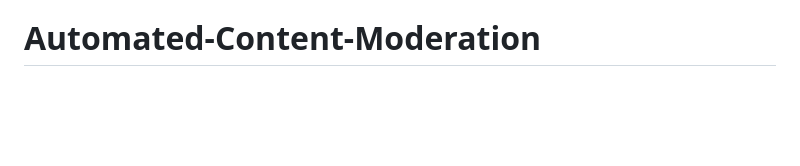
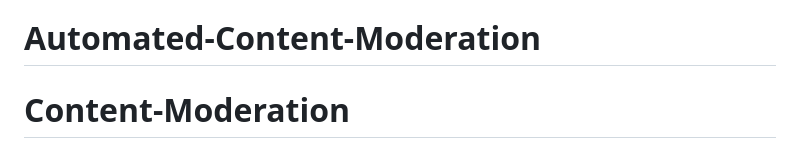
Before and after one commit to SamaKhan35/Automated-Content-Moderation, a Markdown page: README.md, the part around the change. Drawn GitHub-style; blank space fills up the shorter version.

```diff
--- a/README.md
+++ b/README.md
@@ -51,3 +51,4 @@ WebApp Link: [Automated Content Moderation Web App](https://moderator-415722.ue.
 - [Samaun Sarwar Khan](https://github.com/SamaKhan35)
 - [Umang Sood ](https://github.com/Umang-us98)
 # Automated-Content-Moderation
+# Content-Moderation
```
